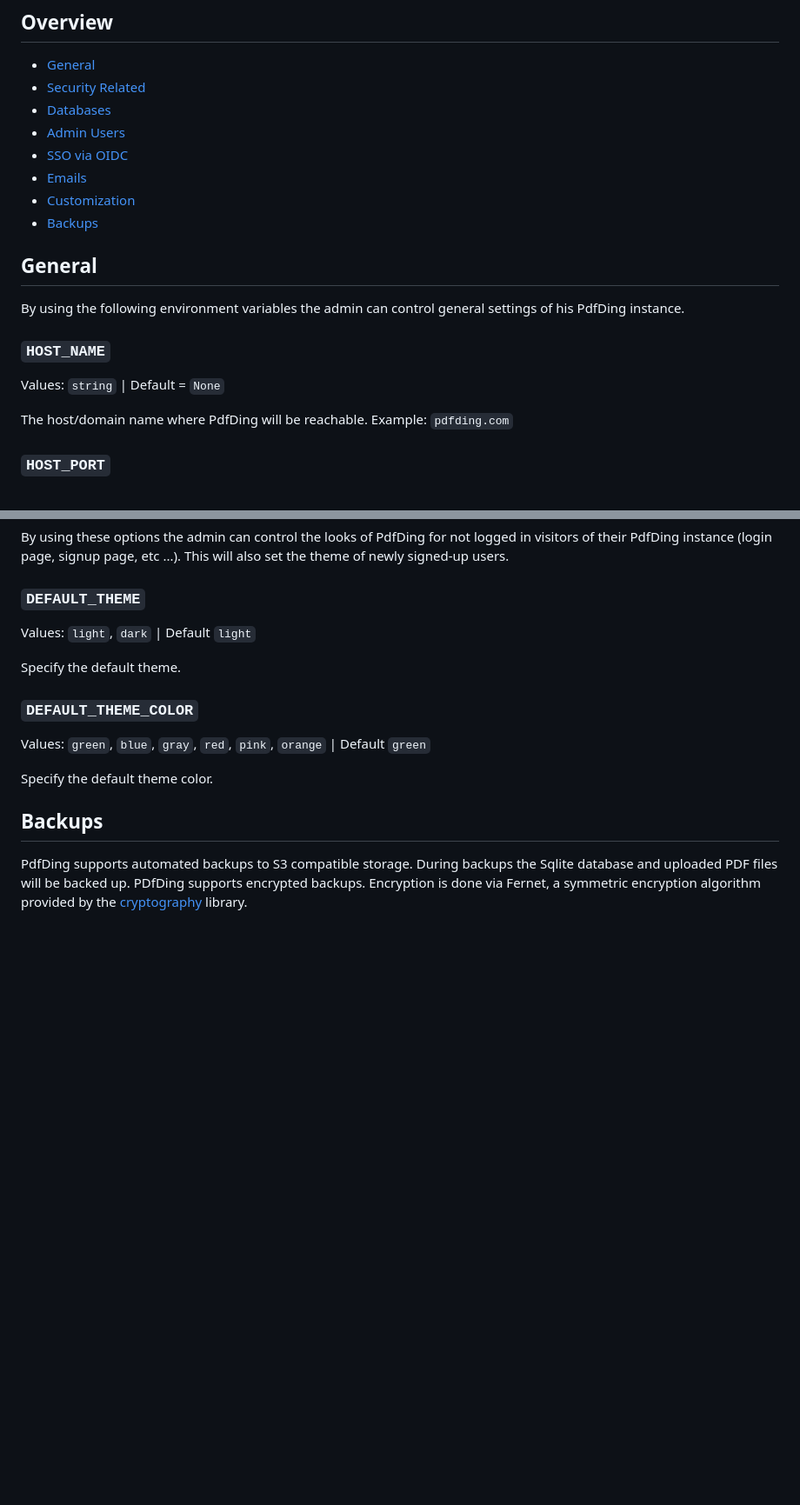
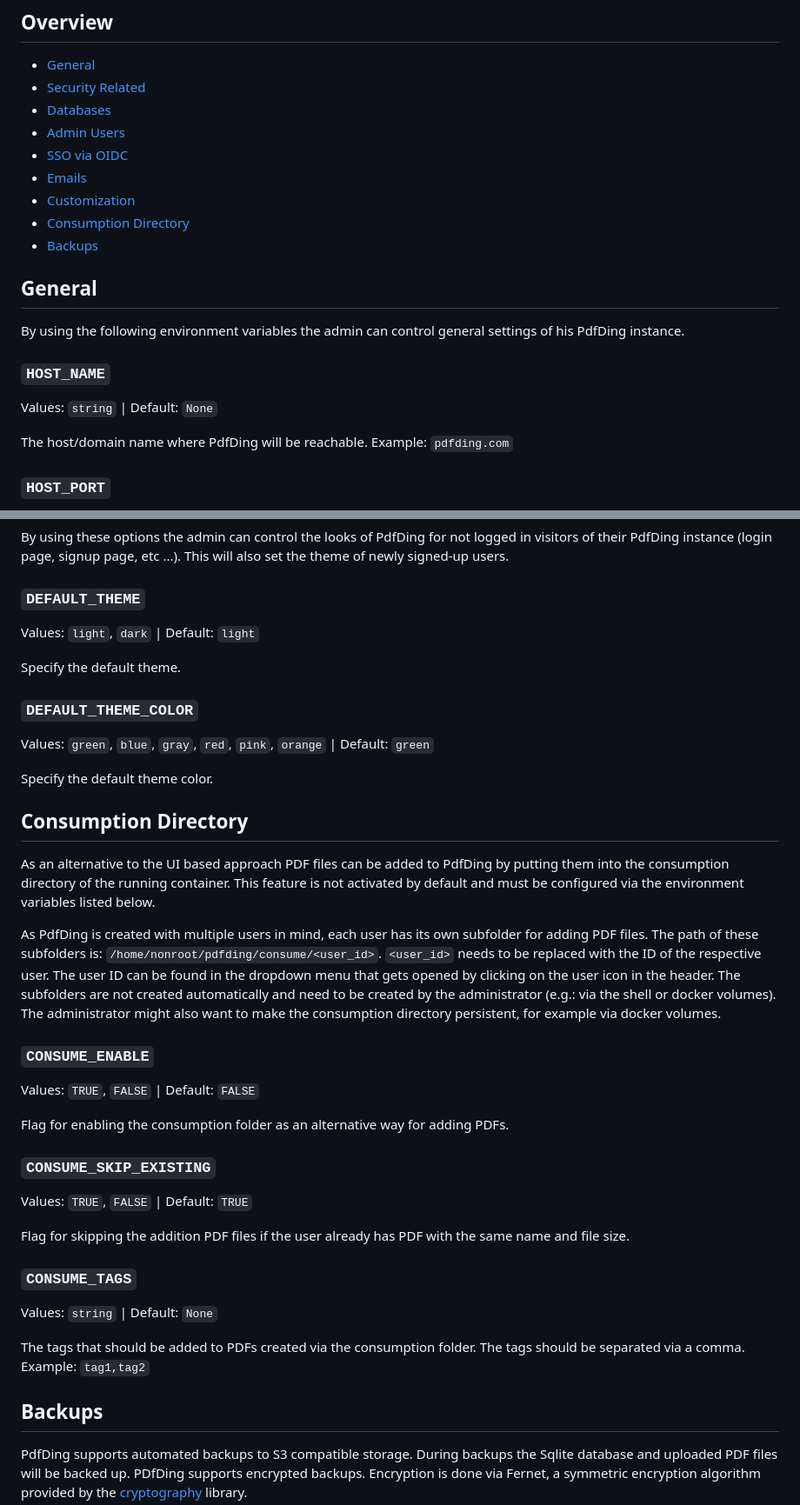
Before and after one commit to wh0th3h3llam1/PdfDing, a Markdown page: docs/configuration.md, 2 parts joined by grey strips. Shown at 87% size. Rendered like a GitHub page; blank space fills up the shorter version.

```diff
--- a/docs/configuration.md
+++ b/docs/configuration.md
@@ -10,13 +10,14 @@ configuration option is set via environment variables.
 - [SSO via OIDC](#sso-via-oidc)
 - [Emails](#emails)
 - [Customization](#customization)
+- [Consumption Directory](#consumption-directory)
 - [Backups](#backups)
 
 ## General
 By using the following environment variables the admin can control general settings of his PdfDing instance.
 
 ### `HOST_NAME`
-Values: `string` | Default = `None`
+Values: `string` | Default: `None`
 
 The host/domain name where PdfDing will be reachable. Example: `pdfding.com`
 
@@ -228,14 +229,42 @@ By using these options the admin can control the looks of PdfDing for not logged
 instance (login page, signup page, etc ...). This will also set the theme of newly signed-up users.
 
 ### `DEFAULT_THEME`
-Values: `light`, `dark` | Default `light`
+Values: `light`, `dark` | Default: `light`
 
 Specify the default theme.
 
 ### `DEFAULT_THEME_COLOR`
-Values: `green`, `blue`, `gray`, `red`, `pink`, `orange` | Default `green`
+Values: `green`, `blue`, `gray`, `red`, `pink`, `orange` | Default: `green`
 
 Specify the default theme color.
+
+## Consumption Directory
+As an alternative to the UI based approach PDF files can be added to PdfDing by putting them into the
+consumption directory of the running container. This feature is not activated by default and must be configured
+via the environment variables listed below.
+
+As PdfDing is created with multiple users in mind, each user has its own subfolder for adding PDF files.
+The path of these subfolders is: `/home/nonroot/pdfding/consume/<user_id>`. `<user_id>` needs to be replaced with
+the ID of the respective user. The user ID can be found in the dropdown menu that gets opened by clicking
+on the user icon in the header. The subfolders are not created automatically and need to be created by the
+administrator (e.g.: via the shell or docker volumes). The administrator might also want to make the consumption
+directory persistent, for example via docker volumes.
+
+### `CONSUME_ENABLE`
+Values: `TRUE`, `FALSE` | Default: `FALSE`
+
+Flag for enabling the consumption folder as an alternative way for adding PDFs.
+
+### `CONSUME_SKIP_EXISTING`
+Values: `TRUE`, `FALSE` | Default: `TRUE`
+
+Flag for skipping the addition PDF files if the user already has PDF with the same name and file size.
+
+### `CONSUME_TAGS`
+Values: `string` | Default: `None`
+
+The tags that should be added to PDFs created via the consumption folder. The tags should be
+separated via a comma. Example: `tag1,tag2`
 
 ## Backups
 PdfDing supports automated backups to S3 compatible storage. During backups the Sqlite database and uploaded
```
Also changed, not shown: other parts of docs/configuration.md (+11 -11 lines), CHANGELOG.md (+7 -2 lines), README.md (+3 -3 lines).
